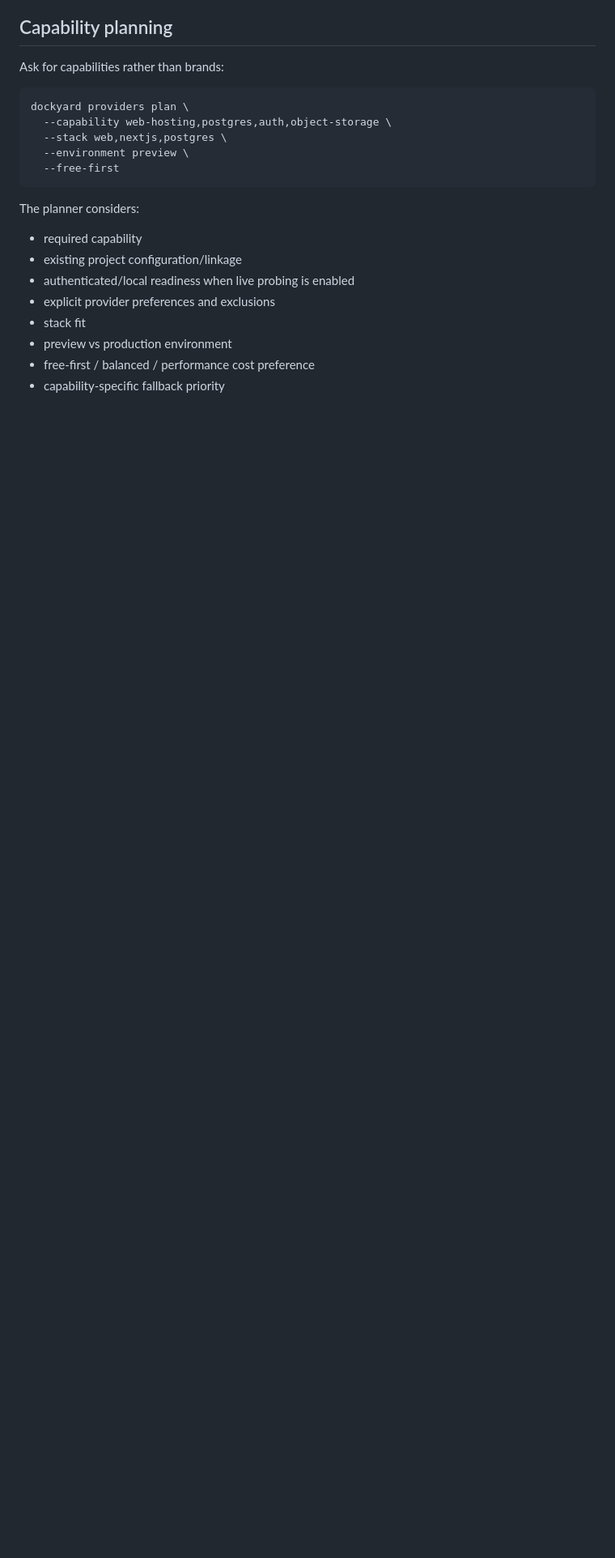
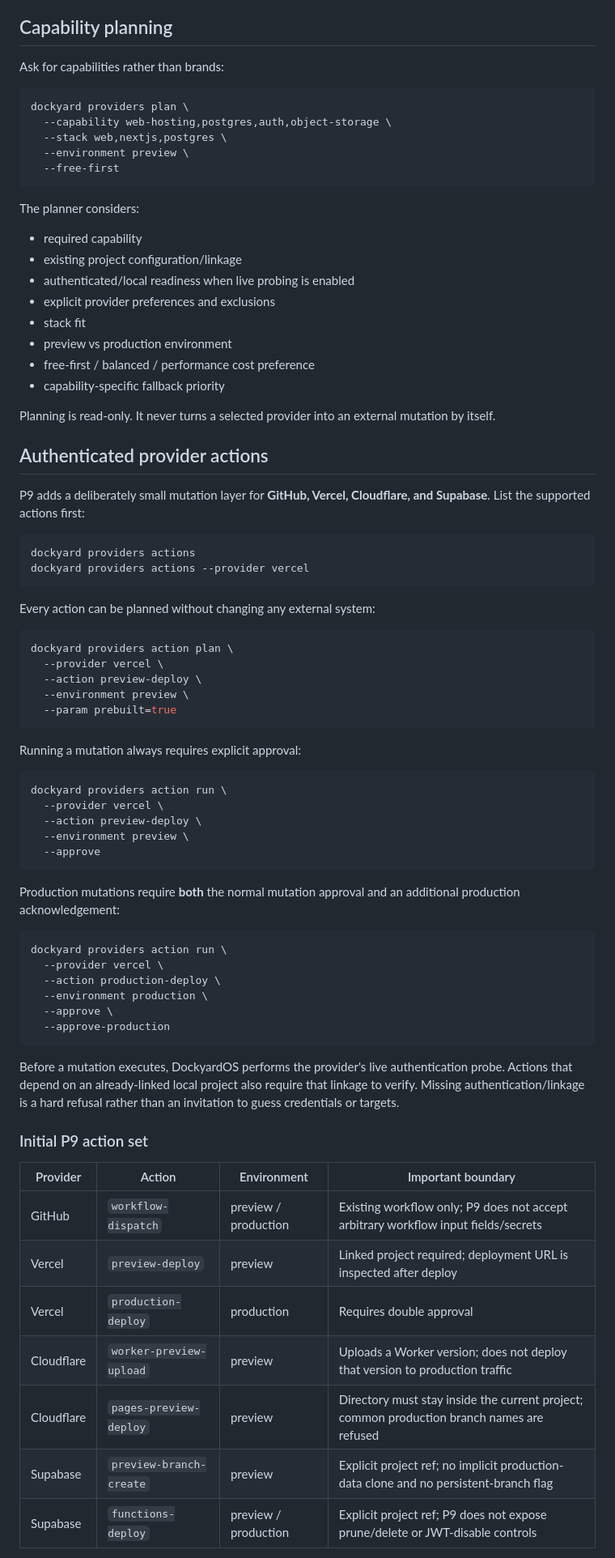
Before and after one commit to cassielxyz/DockyardOS, a Markdown page: docs/PROVIDERS.md, the part around one of its changes. Shown at 81% size. GitHub-like rendering; blank space fills up the shorter version.

Commit message:
docs(p9): document authenticated provider actions and previews

````diff
--- a/docs/PROVIDERS.md
+++ b/docs/PROVIDERS.md
@@ -45,3 +45,59 @@ The planner considers:
 - free-first / balanced / performance cost preference
 - capability-specific fallback priority
 
+Planning is read-only. It never turns a selected provider into an external mutation by itself.
+
+## Authenticated provider actions
+
+P9 adds a deliberately small mutation layer for **GitHub, Vercel, Cloudflare, and Supabase**. List the supported actions first:
+
+```bash
+dockyard providers actions
+dockyard providers actions --provider vercel
+```
+
+Every action can be planned without changing any external system:
+
+```bash
+dockyard providers action plan \
+  --provider vercel \
+  --action preview-deploy \
+  --environment preview \
+  --param prebuilt=true
+```
+
+Running a mutation always requires explicit approval:
+
+```bash
+dockyard providers action run \
+  --provider vercel \
+  --action preview-deploy \
+  --environment preview \
+  --approve
+```
+
+Production mutations require **both** the normal mutation approval and an additional production acknowledgement:
+
+```bash
+dockyard providers action run \
+  --provider vercel \
+  --action production-deploy \
+  --environment production \
+  --approve \
+  --approve-production
+```
+
+Before a mutation executes, DockyardOS performs the provider's live authentication probe. Actions that depend on an already-linked local project also require that linkage to verify. Missing authentication/linkage is a hard refusal rather than an invitation to guess credentials or targets.
+
+### Initial P9 action set
+
+| Provider | Action | Environment | Important boundary |
+| --- | --- | --- | --- |
+| GitHub | `workflow-dispatch` | preview / production | Existing workflow only; P9 does not accept arbitrary workflow input fields/secrets |
+| Vercel | `preview-deploy` | preview | Linked project required; deployment URL is inspected after deploy |
+| Vercel | `production-deploy` | production | Requires double approval |
+| Cloudflare | `worker-preview-upload` | preview | Uploads a Worker version; does not deploy that version to production traffic |
+| Cloudflare | `pages-preview-deploy` | preview | Directory must stay inside the current project; common production branch names are refused |
+| Supabase | `preview-branch-create` | preview | Explicit project ref; no implicit production-data clone and no persistent-branch flag |
+| Supabase | `functions-deploy` | preview / production | Explicit project ref; P9 does not expose prune/delete or JWT-disable controls |
+
````
Also changed, not shown: other parts of docs/PROVIDERS.md (+50 -3 lines).
